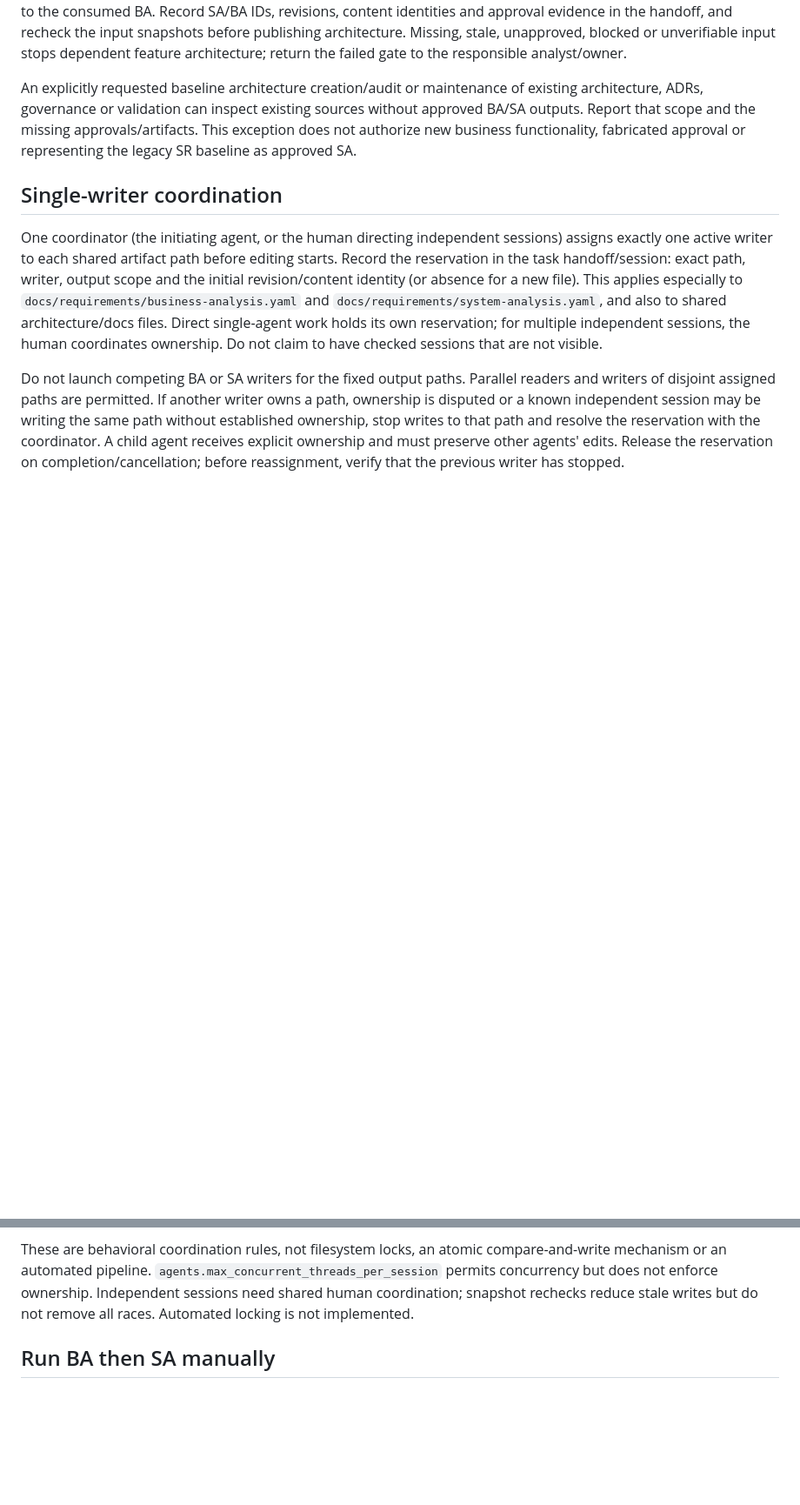
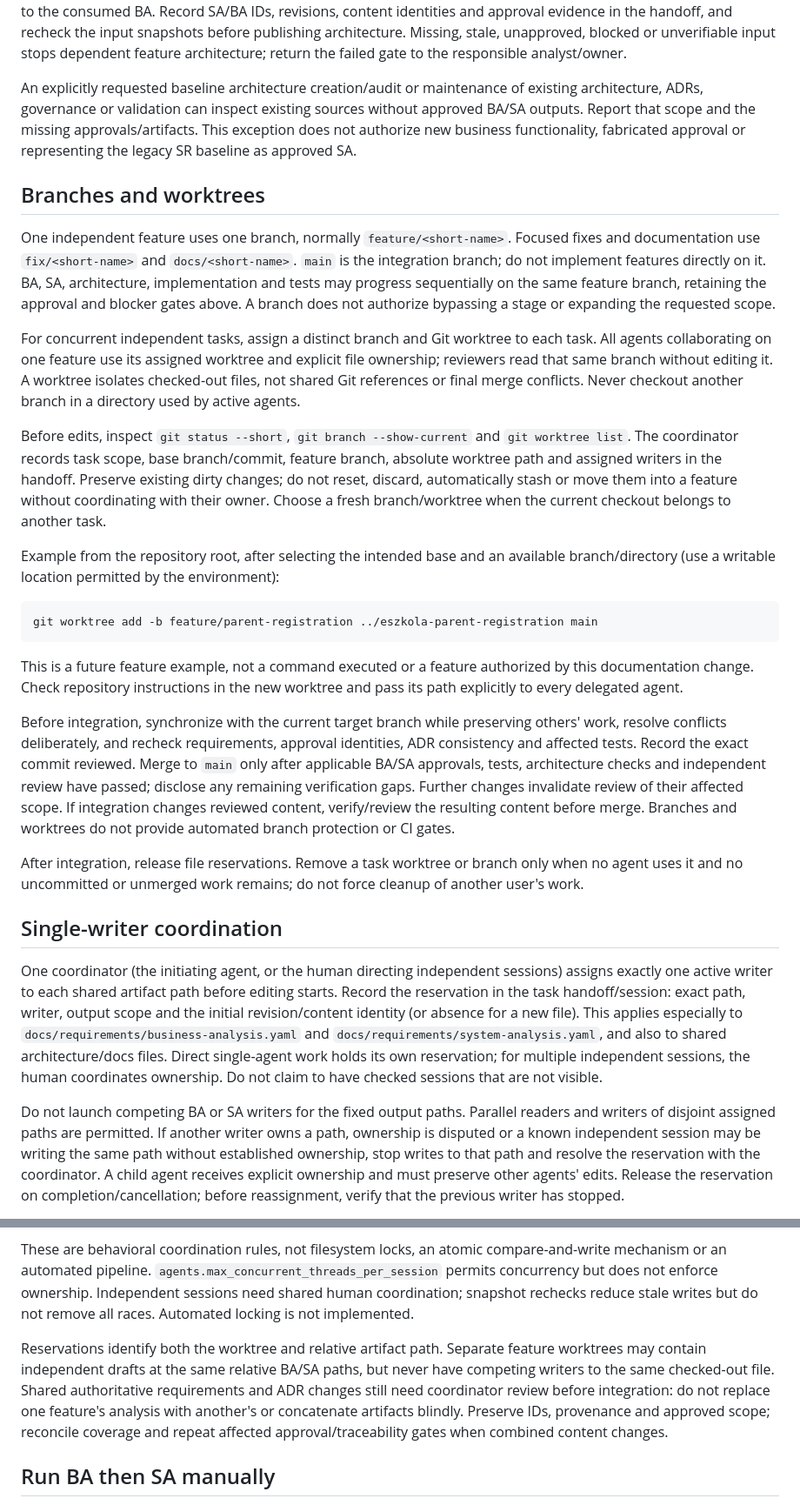
Before and after one commit to mwanielista/umiemto, a Markdown page: workflow.md, 2 parts joined by grey strips. Shown at 87% size. Drawn GitHub-style; blank space fills up the shorter version.

Commit message:
added git rules

````diff
--- a/workflow.md
+++ b/workflow.md
@@ -39,6 +39,52 @@ For new or changed business functionality, Architect must inspect the exact SA a
 
 An explicitly requested baseline architecture creation/audit or maintenance of existing architecture, ADRs, governance or validation can inspect existing sources without approved BA/SA outputs. Report that scope and the missing approvals/artifacts. This exception does not authorize new business functionality, fabricated approval or representing the legacy SR baseline as approved SA.
 
+## Branches and worktrees
+
+One independent feature uses one branch, normally `feature/<short-name>`. Focused
+fixes and documentation use `fix/<short-name>` and `docs/<short-name>`. `main` is
+the integration branch; do not implement features directly on it. BA, SA,
+architecture, implementation and tests may progress sequentially on the same
+feature branch, retaining the approval and blocker gates above. A branch does
+not authorize bypassing a stage or expanding the requested scope.
+
+For concurrent independent tasks, assign a distinct branch and Git worktree to
+each task. All agents collaborating on one feature use its assigned worktree
+and explicit file ownership; reviewers read that same branch without editing it.
+A worktree isolates checked-out files, not shared Git references or final merge
+conflicts. Never checkout another branch in a directory used by active agents.
+
+Before edits, inspect `git status --short`, `git branch --show-current` and
+`git worktree list`. The coordinator records task scope, base branch/commit,
+feature branch, absolute worktree path and assigned writers in the handoff.
+Preserve existing dirty changes; do not reset, discard, automatically stash or
+move them into a feature without coordinating with their owner. Choose a fresh
+branch/worktree when the current checkout belongs to another task.
+
+Example from the repository root, after selecting the intended base and an
+available branch/directory (use a writable location permitted by the environment):
+
+```bash
+git worktree add -b feature/parent-registration ../eszkola-parent-registration main
+```
+
+This is a future feature example, not a command executed or a feature authorized
+by this documentation change. Check repository instructions in the new worktree
+and pass its path explicitly to every delegated agent.
+
+Before integration, synchronize with the current target branch while preserving
+others' work, resolve conflicts deliberately, and recheck requirements, approval
+identities, ADR consistency and affected tests. Record the exact commit reviewed.
+Merge to `main` only after applicable BA/SA approvals, tests, architecture checks
+and independent review have passed; disclose any remaining verification gaps.
+Further changes invalidate review of their affected scope. If integration changes
+reviewed content, verify/review the resulting content before merge. Branches and
+worktrees do not provide automated branch protection or CI gates.
+
+After integration, release file reservations. Remove a task worktree or branch
+only when no agent uses it and no uncommitted or unmerged work remains; do not
+force cleanup of another user's work.
+
 ## Single-writer coordination
 
 One coordinator (the initiating agent, or the human directing independent sessions) assigns exactly one active writer to each shared artifact path before editing starts. Record the reservation in the task handoff/session: exact path, writer, output scope and the initial revision/content identity (or absence for a new file). This applies especially to `docs/requirements/business-analysis.yaml` and `docs/requirements/system-analysis.yaml`, and also to shared architecture/docs files. Direct single-agent work holds its own reservation; for multiple independent sessions, the human coordinates ownership. Do not claim to have checked sessions that are not visible.
@@ -48,6 +94,14 @@ Do not launch competing BA or SA writers for the fixed output paths. Parallel re
 After reserving, capture the output's initial content snapshot and the exact upstream inputs. Immediately before each write, compare the current output against the initial snapshot (or the writer's last own write), and upstream inputs against the consumed snapshots. If either changed unexpectedly, stop, report the conflict and obtain a fresh reservation/input review; never overwrite or silently merge another writer's revision. Rerun applicable approval/traceability gates after upstream changes. Sequential BA→SA handoff requires BA to release its output and SA to pin the approved snapshot; reserve upstream BA against concurrent edits while SA consumes it.
 
 These are behavioral coordination rules, not filesystem locks, an atomic compare-and-write mechanism or an automated pipeline. `agents.max_concurrent_threads_per_session` permits concurrency but does not enforce ownership. Independent sessions need shared human coordination; snapshot rechecks reduce stale writes but do not remove all races. Automated locking is not implemented.
+
+Reservations identify both the worktree and relative artifact path. Separate
+feature worktrees may contain independent drafts at the same relative BA/SA
+paths, but never have competing writers to the same checked-out file. Shared
+authoritative requirements and ADR changes still need coordinator review before
+integration: do not replace one feature's analysis with another's or concatenate
+artifacts blindly. Preserve IDs, provenance and approved scope; reconcile coverage
+and repeat affected approval/traceability gates when combined content changes.
 
 ## Run BA then SA manually
 
````
Also changed, not shown: AGENTS.md (+20 -0 lines).
